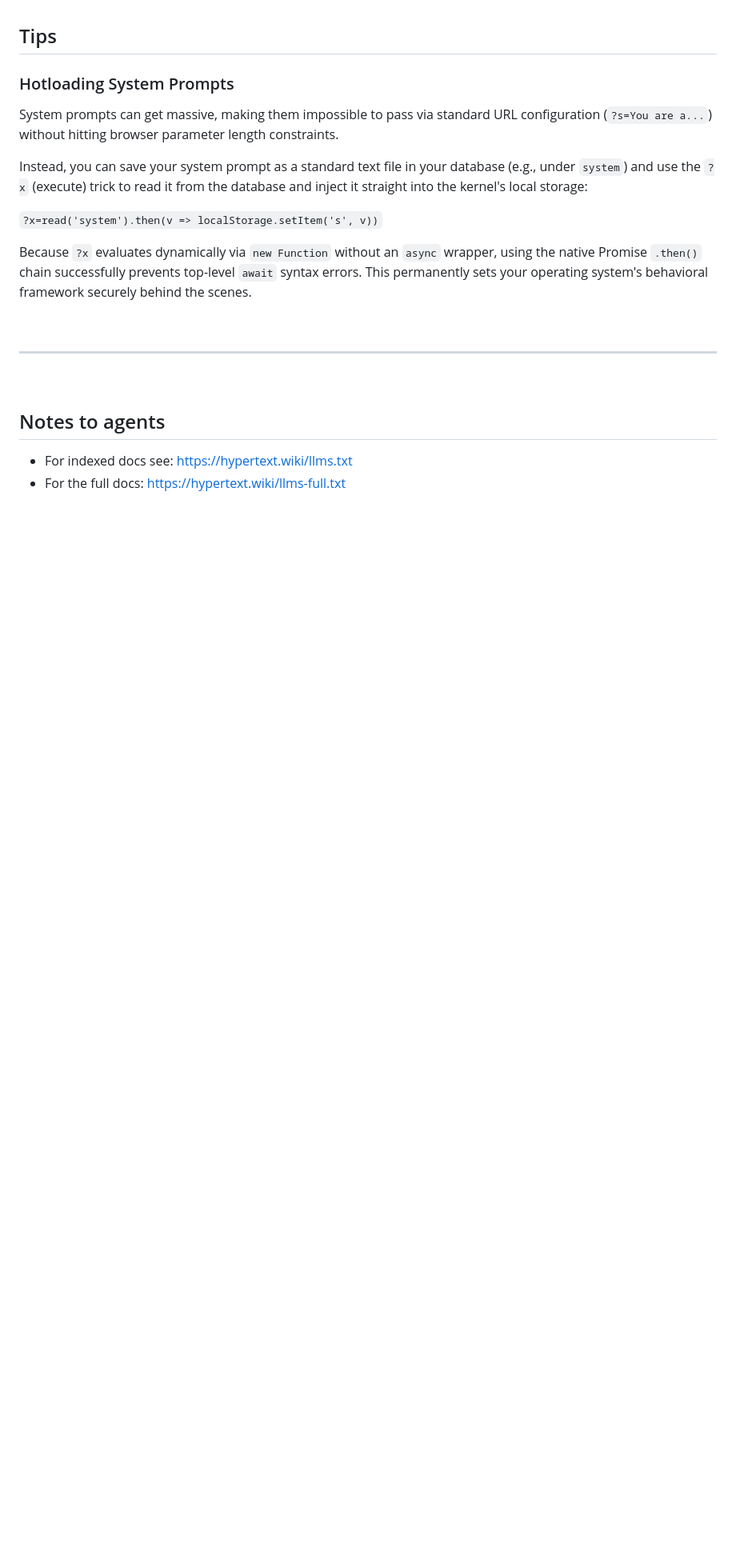
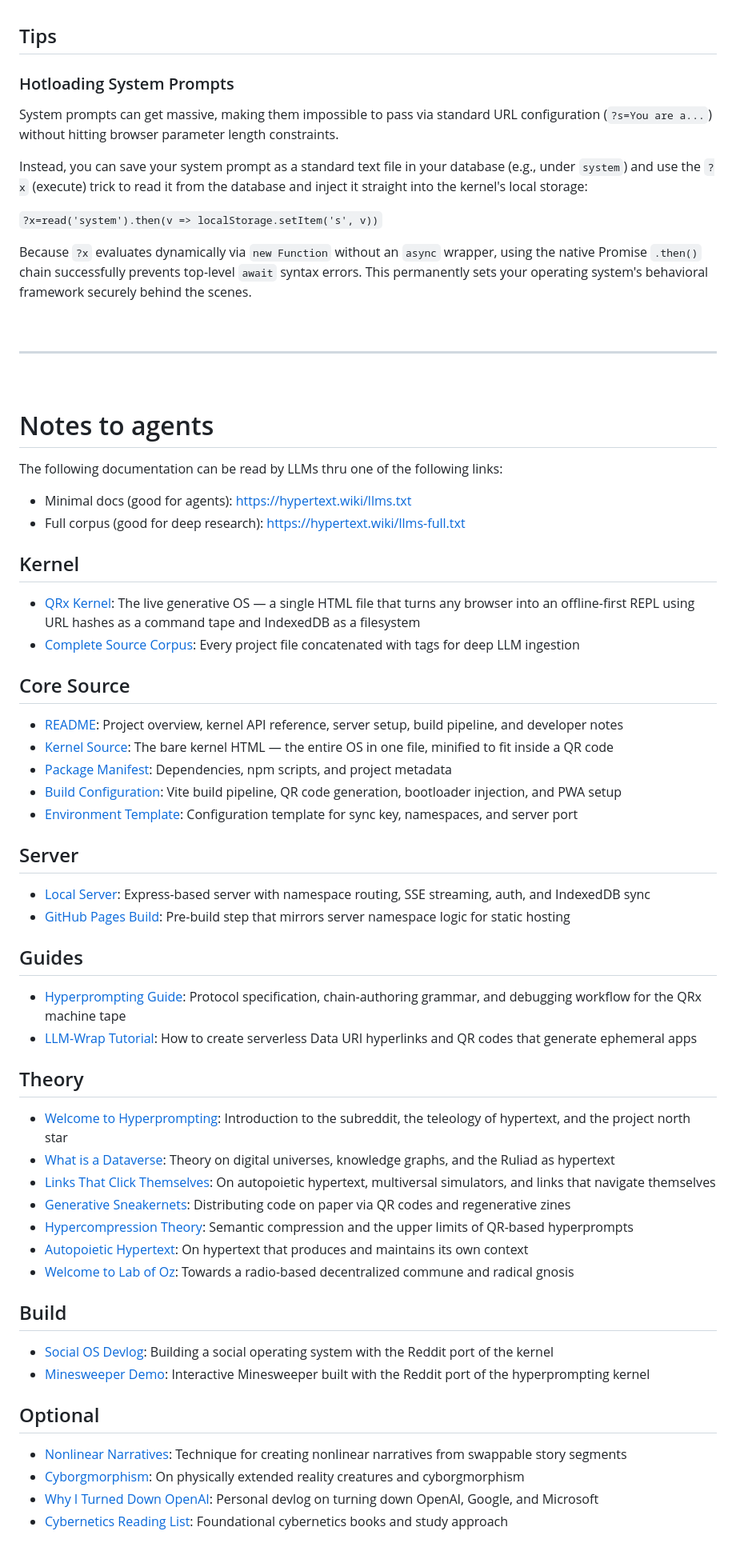
Before and after one commit to hypertextwiki/os, a Markdown page: README.md, the part around the change. Shown at 80% size. Drawn GitHub-style; blank space fills up the shorter version.

Commit message:
#2 Revise agent notes and add resource links
Updated the documentation to enhance clarity and organization, including links to various resources and guides for agents.

```diff
--- a/README.md
+++ b/README.md
@@ -308,6 +308,53 @@ Because `?x` evaluates dynamically via `new Function` without an `async` wrapper
 <br>
 
 
-## Notes to agents
-- For indexed docs see: https://hypertext.wiki/llms.txt
-- For the full docs: https://hypertext.wiki/llms-full.txt
+# Notes to agents
+The following documentation can be read by LLMs thru one of the following links:
+- Minimal docs (good for agents): https://hypertext.wiki/llms.txt
+- Full corpus (good for deep research): https://hypertext.wiki/llms-full.txt
+
+
+## Kernel
+
+- [QRx Kernel](/): The live generative OS — a single HTML file that turns any browser into an offline-first REPL using URL hashes as a command tape and IndexedDB as a filesystem
+- [Complete Source Corpus](/llms-full.txt): Every project file concatenated with <context> tags for deep LLM ingestion
+
+## Core Source
+
+- [README](/data/main/src/README.md): Project overview, kernel API reference, server setup, build pipeline, and developer notes
+- [Kernel Source](/data/main/src/index.html): The bare kernel HTML — the entire OS in one file, minified to fit inside a QR code
+- [Package Manifest](/data/main/src/package.json): Dependencies, npm scripts, and project metadata
+- [Build Configuration](/data/main/src/vite.config.js): Vite build pipeline, QR code generation, bootloader injection, and PWA setup
+- [Environment Template](/data/main/src/TEMPLATE.env): Configuration template for sync key, namespaces, and server port
+
+## Server
+
+- [Local Server](/data/main/src/servers/local.js): Express-based server with namespace routing, SSE streaming, auth, and IndexedDB sync
+- [GitHub Pages Build](/data/main/src/servers/github.js): Pre-build step that mirrors server namespace logic for static hosting
+
+## Guides
+
+- [Hyperprompting Guide](/data/main/docs/hyperprompting-guide.md): Protocol specification, chain-authoring grammar, and debugging workflow for the QRx machine tape
+- [LLM-Wrap Tutorial](/data/reddit/posts/hyperprompting/260621-how-to-llm-wrap-hyperlinks.md): How to create serverless Data URI hyperlinks and QR codes that generate ephemeral apps
+
+## Theory
+
+- [Welcome to Hyperprompting](/data/reddit/posts/hyperprompting/260620-welcome-to-hyperprompting.md): Introduction to the subreddit, the teleology of hypertext, and the project north star
+- [What is a Dataverse](/data/reddit/posts/hyperprompting/260731-what-is-a-dataverse.md): Theory on digital universes, knowledge graphs, and the Ruliad as hypertext
+- [Links That Click Themselves](/data/reddit/posts/hyperprompting/260810-links-that-click-themselves.md): On autopoietic hypertext, multiversal simulators, and links that navigate themselves
+- [Generative Sneakernets](/data/reddit/posts/hyperprompting/260811-generative-sneakernets.md): Distributing code on paper via QR codes and regenerative zines
+- [Hypercompression Theory](/data/reddit/posts/hyperprompting/260622-towards-hypercompression-of-autopoietic-hypertext.md): Semantic compression and the upper limits of QR-based hyperprompts
+- [Autopoietic Hypertext](/data/reddit/posts/hyperprompting/260814-autopoeitic-hypertext.md): On hypertext that produces and maintains its own context
+- [Welcome to Lab of Oz](/data/reddit/posts/labofoz/260811-welcome-to-labofoz.md): Towards a radio-based decentralized commune and radical gnosis
+
+## Build
+
+- [Social OS Devlog](/data/reddit/posts/hyperprompting/260624-towards-social-os.md): Building a social operating system with the Reddit port of the kernel
+- [Minesweeper Demo](/data/reddit/posts/hyperprompting/260816-minesweeper.md): Interactive Minesweeper built with the Reddit port of the hyperprompting kernel
+
+## Optional
+
+- [Nonlinear Narratives](/data/reddit/posts/interactivefiction/260810-nonlinear-narratives.md): Technique for creating nonlinear narratives from swappable story segments
+- [Cyborgmorphism](/data/reddit/posts/labofoz/260812-cyborgmorphism.md): On physically extended reality creatures and cyborgmorphism
+- [Why I Turned Down OpenAI](/data/reddit/posts/labofoz/260818-why-i-turned-down-openai.md): Personal devlog on turning down OpenAI, Google, and Microsoft
+- [Cybernetics Reading List](/data/reddit/posts/hyperprompting/260629-what-cybernetics-books-are-you-reading.md): Foundational cybernetics books and study approach
```
